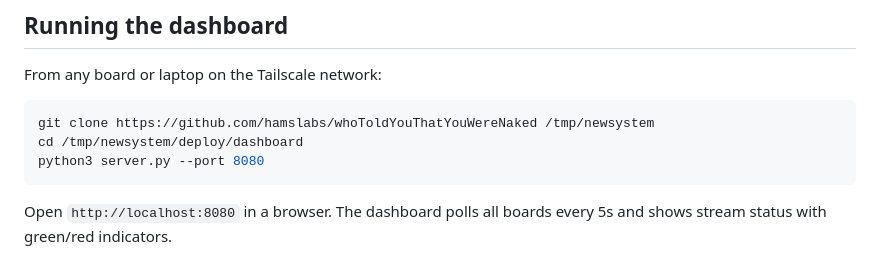
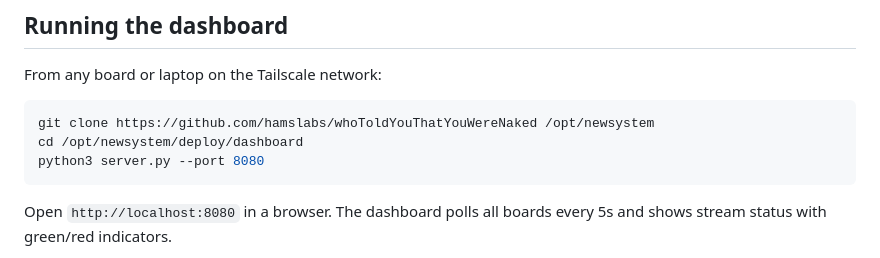
Before and after one commit to hamslabs/whoToldYouThatYouWereNaked, a Markdown page: SETUP.md, the part around one of its changes. Drawn GitHub-style.

````diff
--- a/SETUP.md
+++ b/SETUP.md
@@ -239,8 +244,8 @@ For each additional pair, repeat Steps 2–6 with the pair number incremented. T
 From any board or laptop on the Tailscale network:
 
 ```bash
-git clone https://github.com/hamslabs/whoToldYouThatYouWereNaked /tmp/newsystem
-cd /tmp/newsystem/deploy/dashboard
+git clone https://github.com/hamslabs/whoToldYouThatYouWereNaked /opt/newsystem
+cd /opt/newsystem/deploy/dashboard
 python3 server.py --port 8080
 ```
 
````
Also changed, not shown: other parts of SETUP.md (+12 -7 lines).
